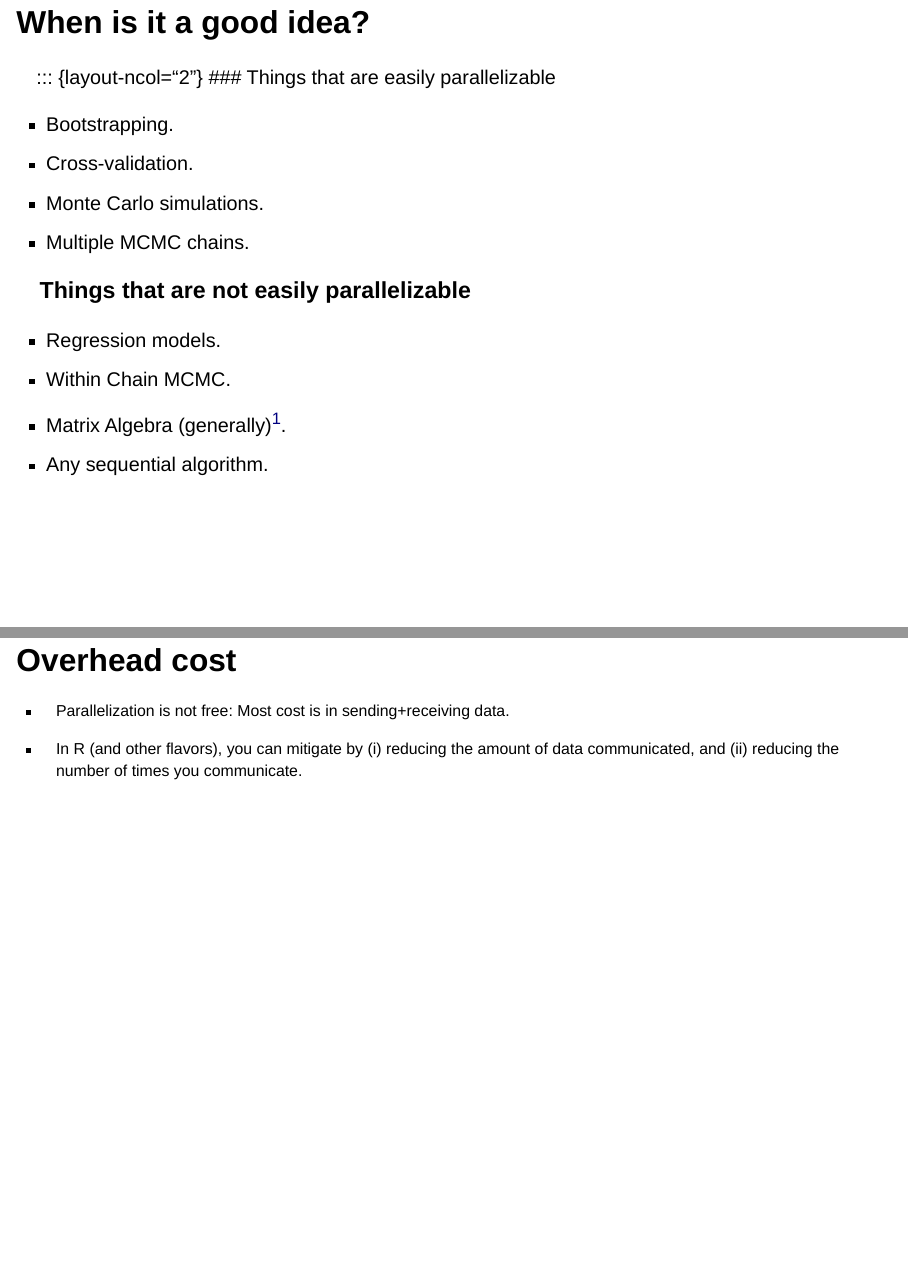
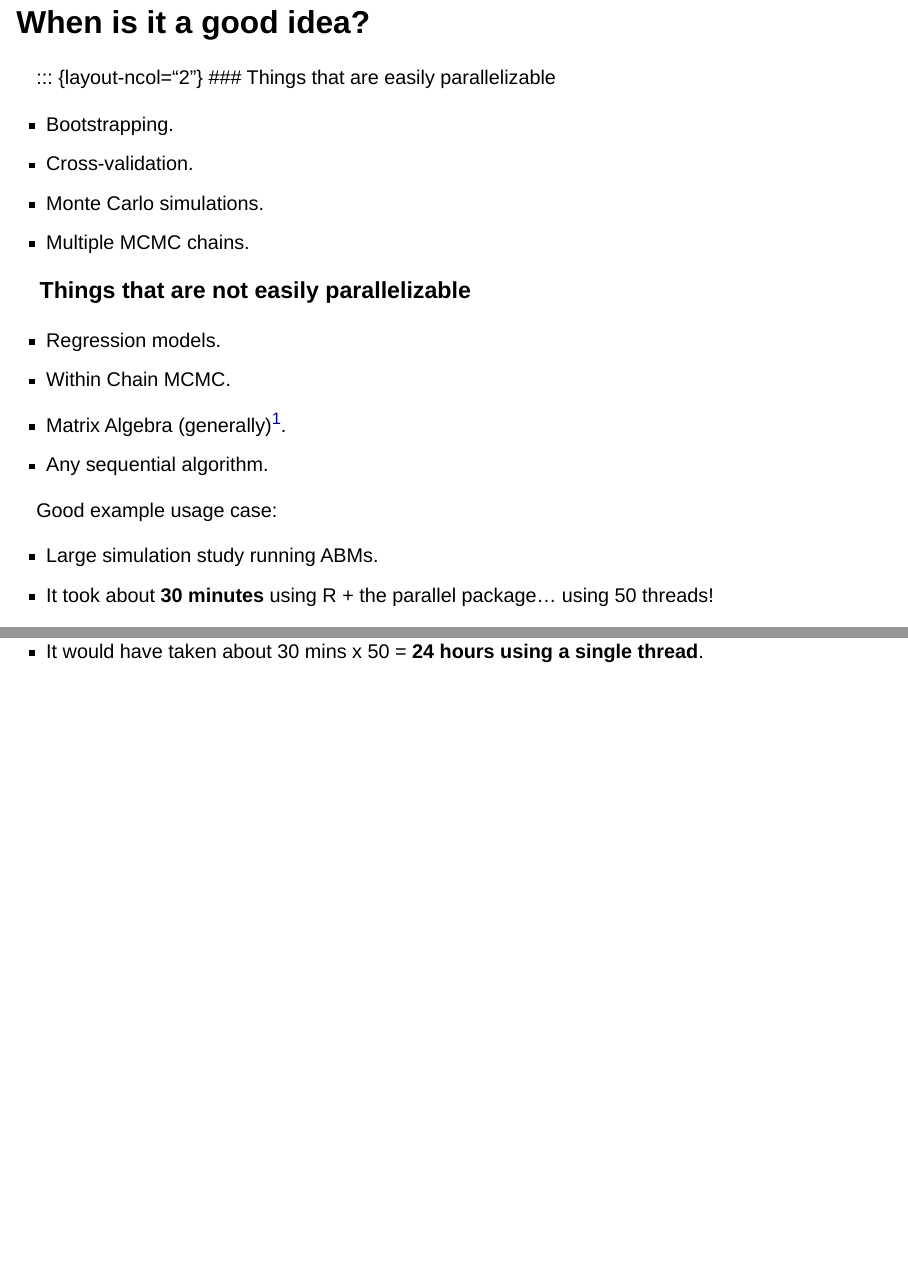
Before and after one commit to gvegayon/exeter-hpc-sep2024, a Quarto document (index.qmd): pages 11 and 12 of 41 before the commit and pages 11 and 12 of 42 after it, joined at a grey line. Rendered offline with R 4.5, knitr and Pandoc in place of Quarto, with nearby package versions; the code chunks are not run, so their results and figures are left out; drawn as Slidy slides in place of the format the file asks for.

Commit message:
Finalizing

```diff
--- a/index.qmd
+++ b/index.qmd
@@ -171,6 +171,14 @@ When in doubt, **profile** your code first! In R, you can use the [`profvis`](ht
 - Any sequential algorithm.
 
 [^whenmatrix]: Parallelization of matrix operations is usually done via SIMD instructions, like those in GPUs and some CPUs. Most cases it applies via implicit parallelism (not at the user level).
+:::
+
+::: {.fragment .incremental}
+Good example usage case:
+
+- Large simulation study running ABMs.
+- It took about **30 minutes** using R + the parallel package... using 50 threads!
+- It would have taken about 30 mins x 50 = **24 hours using a single thread**.
 :::
 
 ## Overhead cost
```
